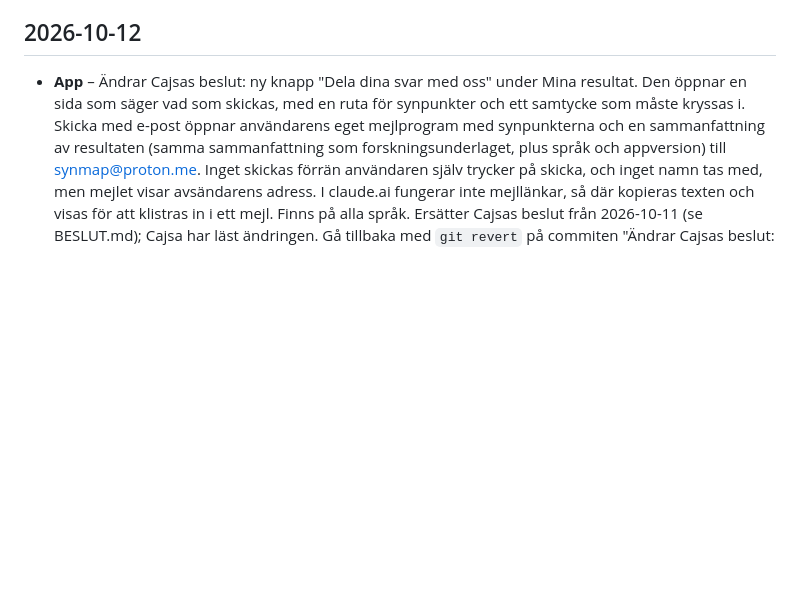
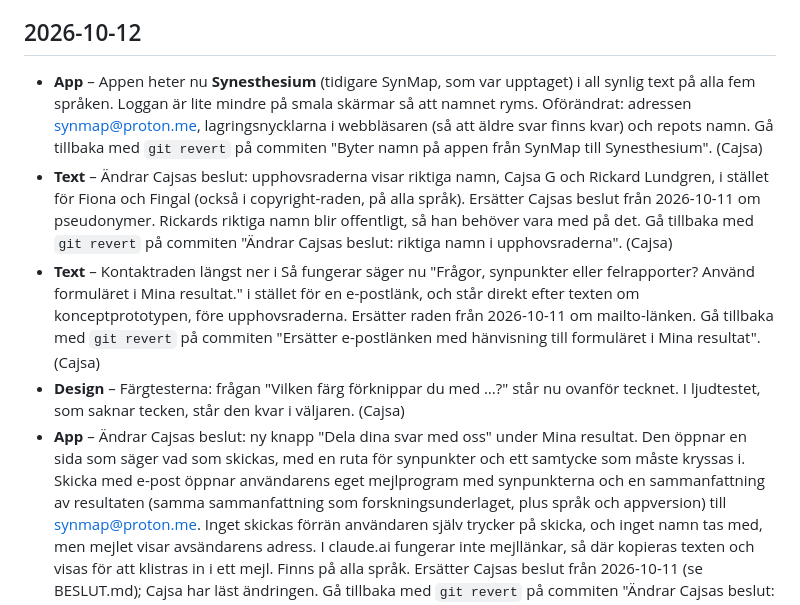
Before and after one commit to SynTraceApp/SynMap, a Markdown page: CHANGELOG.md, the part around the change. GitHub-like rendering; blank space fills up the shorter version.

Commit message:
Skriver upp ändringarna i changelog, beslut och arbete
Co-Authored-By: Claude Sonnet 5.5 <noreply@anthropic.com>
Claude-Session: https://claude.ai/code/session_01Ehh785Tr3LwU5Ko26Xy2cT

```diff
--- a/CHANGELOG.md
+++ b/CHANGELOG.md
@@ -10,6 +10,10 @@ Allt som ändras i SynMap skrivs upp här, nyast överst. Läs den överst i bö
 - Nämn det som är ofärdigt eller trasigt, så att den andra inte tror att det fungerar.
 
 ## 2026-10-12
+- **App** – Appen heter nu **Synesthesium** (tidigare SynMap, som var upptaget) i all synlig text på alla fem språken. Loggan är lite mindre på smala skärmar så att namnet ryms. Oförändrat: adressen synmap@proton.me, lagringsnycklarna i webbläsaren (så att äldre svar finns kvar) och repots namn. Gå tillbaka med `git revert` på commiten "Byter namn på appen från SynMap till Synesthesium". (Cajsa)
+- **Text** – Ändrar Cajsas beslut: upphovsraderna visar riktiga namn, Cajsa G och Rickard Lundgren, i stället för Fiona och Fingal (också i copyright-raden, på alla språk). Ersätter Cajsas beslut från 2026-10-11 om pseudonymer. Rickards riktiga namn blir offentligt, så han behöver vara med på det. Gå tillbaka med `git revert` på commiten "Ändrar Cajsas beslut: riktiga namn i upphovsraderna". (Cajsa)
+- **Text** – Kontaktraden längst ner i Så fungerar säger nu "Frågor, synpunkter eller felrapporter? Använd formuläret i Mina resultat." i stället för en e-postlänk, och står direkt efter texten om konceptprototypen, före upphovsraderna. Ersätter raden från 2026-10-11 om mailto-länken. Gå tillbaka med `git revert` på commiten "Ersätter e-postlänken med hänvisning till formuläret i Mina resultat". (Cajsa)
+- **Design** – Färgtesterna: frågan "Vilken färg förknippar du med …?" står nu ovanför tecknet. I ljudtestet, som saknar tecken, står den kvar i väljaren. (Cajsa)
 - **App** – Ändrar Cajsas beslut: ny knapp "Dela dina svar med oss" under Mina resultat. Den öppnar en sida som säger vad som skickas, med en ruta för synpunkter och ett samtycke som måste kryssas i. Skicka med e-post öppnar användarens eget mejlprogram med synpunkterna och en sammanfattning av resultaten (samma sammanfattning som forskningsunderlaget, plus språk och appversion) till synmap@proton.me. Inget skickas förrän användaren själv trycker på skicka, och inget namn tas med, men mejlet visar avsändarens adress. I claude.ai fungerar inte mejllänkar, så där kopieras texten och visas för att klistras in i ett mejl. Finns på alla språk. Ersätter Cajsas beslut från 2026-10-11 (se BESLUT.md); Cajsa har läst ändringen. Gå tillbaka med `git revert` på commiten "Ändrar Cajsas beslut: knapp för att dela svar", eller stäng av med SHARE_MAIL_ON = false. (Rickard)
 - **Design** – Färgtesterna: Föregående och Nästa sitter nu ovanför färgväljaren, direkt under tecknet, så att allt ryms på samma skärm på en vanlig mobil och man kommer vidare snabbare. Tecknet är lite mindre (84 i stället för 120 px) och färghjulet anpassar sig efter höjden. I ljudtestet ligger knapparna kvar nederst tills man har svarat Ja på färgfrågan. På mycket låga skärmar behövs fortfarande en liten skroll. Gäller även Rickards provväljare (HSV, Lab, En i taget). Gå tillbaka med `git revert` på commiten "Flyttar Föregående och Nästa ovanför färgväljaren". (Cajsa)
 
```
Also changed, not shown: ARBETE.md (+1 -0 lines), BESLUT.md (+4 -1 lines).
